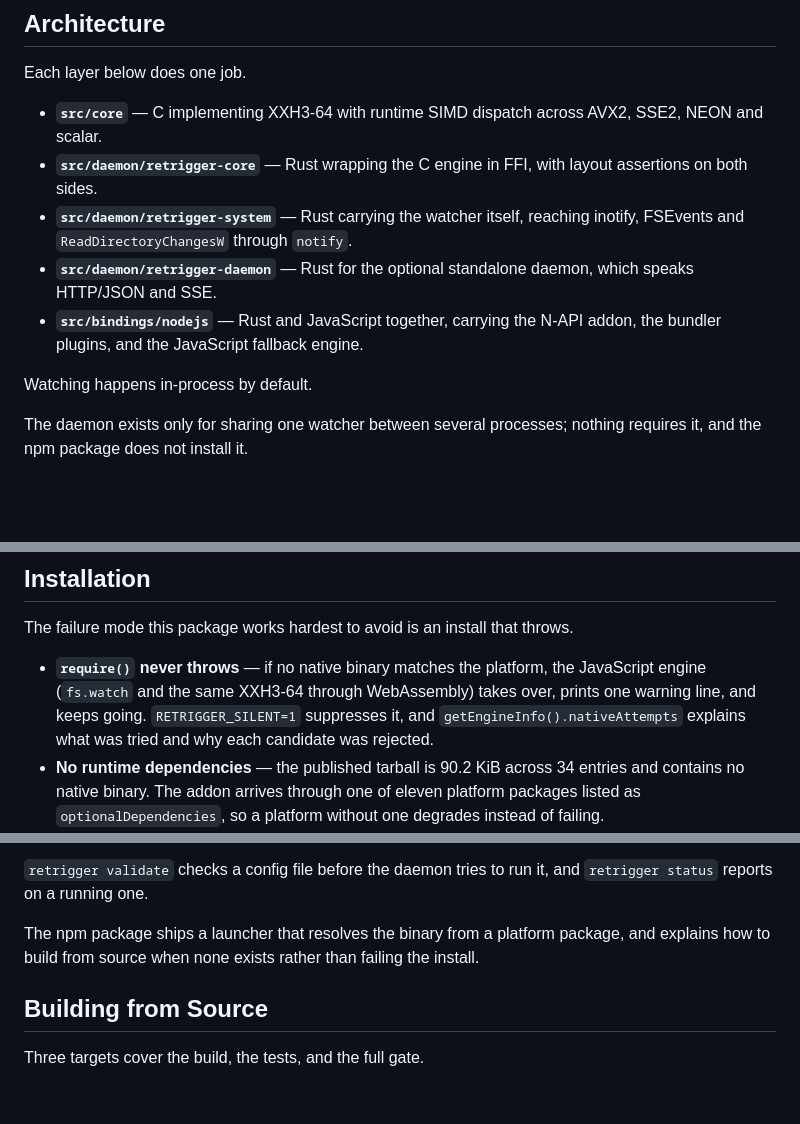
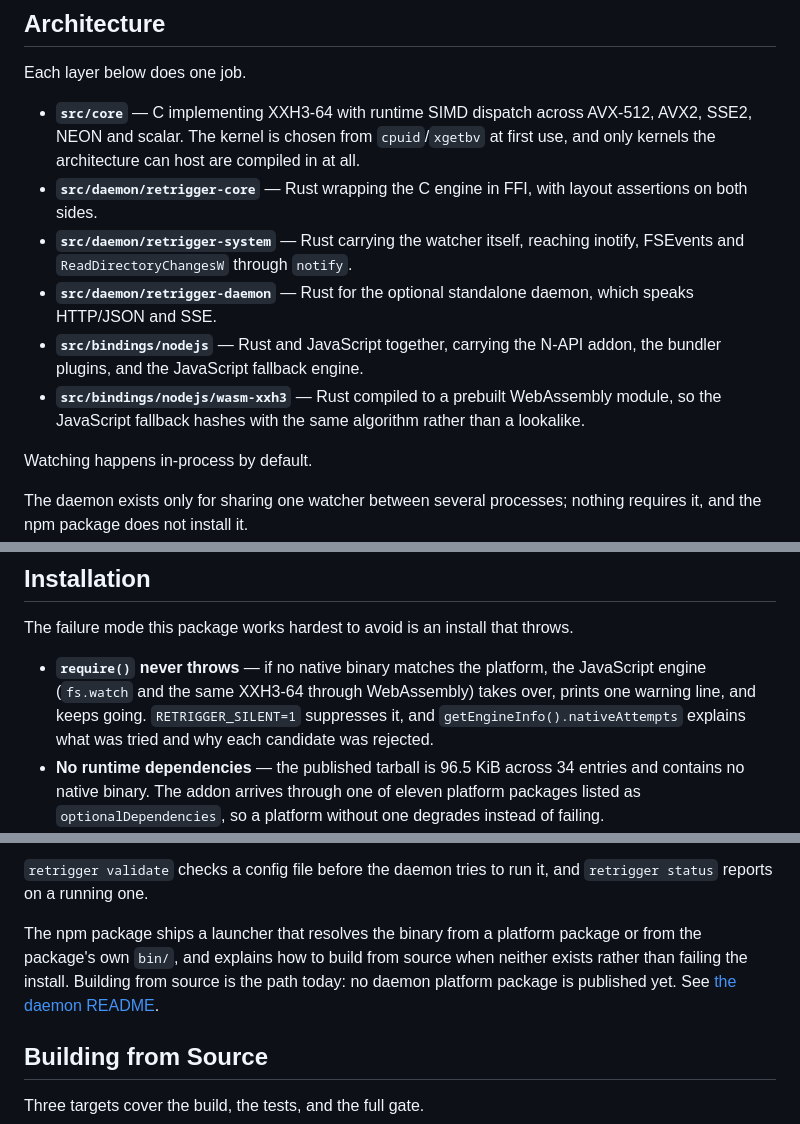
Before and after one commit to GriffinCanCode/Retrigger, a Markdown page: README.md, 3 parts joined by grey strips. GitHub-like rendering; blank space fills up the shorter version.

```diff
--- a/README.md
+++ b/README.md
@@ -48,8 +48,9 @@ npm install @retrigger/core
 
 Each layer below does one job.
 
-- **`src/core`** — C implementing XXH3-64 with runtime SIMD dispatch across AVX2, SSE2,
-  NEON and scalar.
+- **`src/core`** — C implementing XXH3-64 with runtime SIMD dispatch across AVX-512, AVX2,
+  SSE2, NEON and scalar. The kernel is chosen from `cpuid`/`xgetbv` at first use, and only
+  kernels the architecture can host are compiled in at all.
 - **`src/daemon/retrigger-core`** — Rust wrapping the C engine in FFI, with layout
   assertions on both sides.
 - **`src/daemon/retrigger-system`** — Rust carrying the watcher itself, reaching inotify,
@@ -58,6 +59,8 @@ Each layer below does one job.
   speaks HTTP/JSON and SSE.
 - **`src/bindings/nodejs`** — Rust and JavaScript together, carrying the N-API addon, the
   bundler plugins, and the JavaScript fallback engine.
+- **`src/bindings/nodejs/wasm-xxh3`** — Rust compiled to a prebuilt WebAssembly module, so
+  the JavaScript fallback hashes with the same algorithm rather than a lookalike.
 
 Watching happens in-process by default.
 
@@ -163,7 +174,7 @@ The failure mode this package works hardest to avoid is an install that throws.
   line, and keeps going.
   `RETRIGGER_SILENT=1` suppresses it, and `getEngineInfo().nativeAttempts` explains what
   was tried and why each candidate was rejected.
-- **No runtime dependencies** — the published tarball is 90.2 KiB across 34 entries and
+- **No runtime dependencies** — the published tarball is 96.5 KiB across 34 entries and
   contains no native binary. The addon arrives through one of eleven platform packages
   listed as `optionalDependencies`, so a platform without one degrades instead of failing.
 - **Both engines are held to one test suite** — the JavaScript fallback, a mock addon, and
@@ -318,8 +358,10 @@ It speaks HTTP with JSON bodies and streams events over SSE, including
 `retrigger validate` checks a config file before the daemon tries to run it, and
 `retrigger status` reports on a running one.
 
-The npm package ships a launcher that resolves the binary from a platform package, and
-explains how to build from source when none exists rather than failing the install.
+The npm package ships a launcher that resolves the binary from a platform package or from the
+package's own `bin/`, and explains how to build from source when neither exists rather than
+failing the install. Building from source is the path today: no daemon platform package is
+published yet. See [the daemon README](src/daemon/README.md#installation).
 
 ## Building from Source
 
```
Also changed, not shown: other parts of README.md (+41 -4 lines), src/daemon/README.md (+43 -10 lines), 1 other file.
